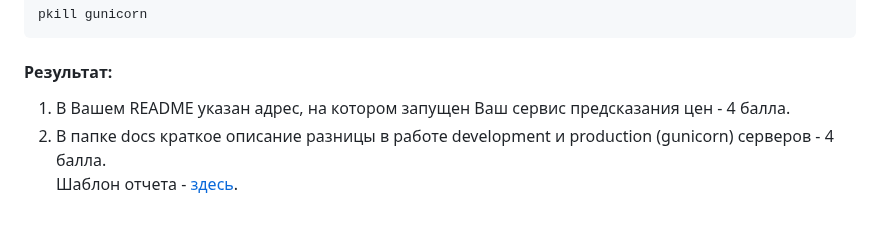
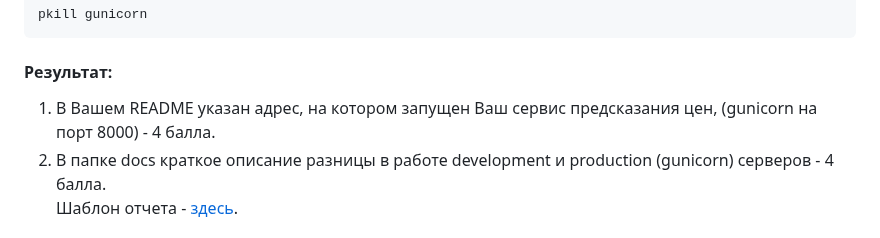
Before and after one commit to labintsev/pabd24, a Markdown page: README.md, the part around the change. Drawn GitHub-style.

Commit message:
clear explain sem 3.1

````diff
--- a/README.md
+++ b/README.md
@@ -105,7 +105,7 @@ pkill gunicorn
 ```
 
 #### Результат:
-1. В Вашем README указан адрес, на котором запущен Ваш сервис предсказания цен - 4 балла.
+1. В Вашем README указан адрес, на котором запущен Ваш сервис предсказания цен, (gunicorn на порт 8000) - 4 балла.
 2. В папке docs краткое описание разницы в работе development и production (gunicorn) серверов - 4 балла.
 Шаблон отчета - [здесь](docs/report_3.md).
 
````
